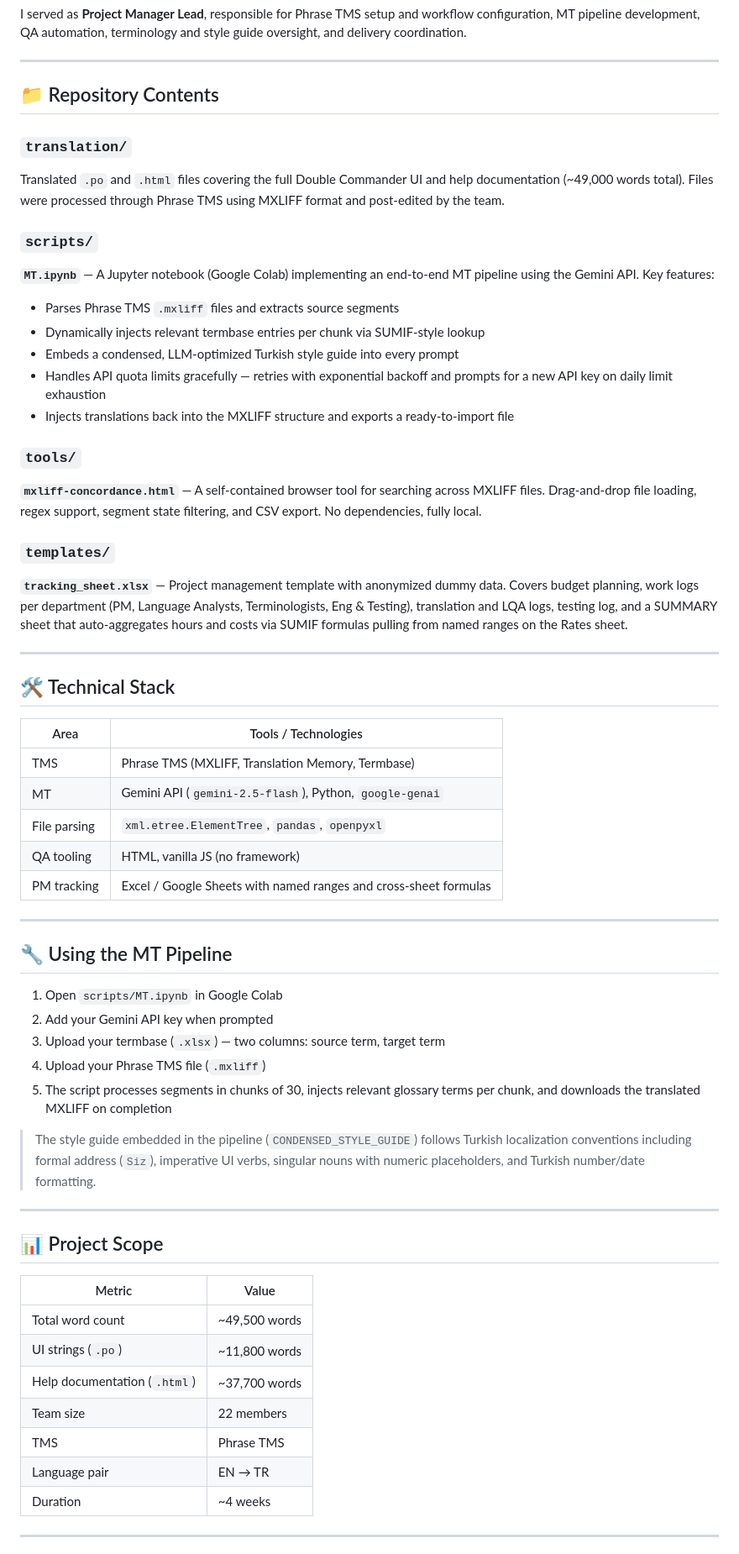
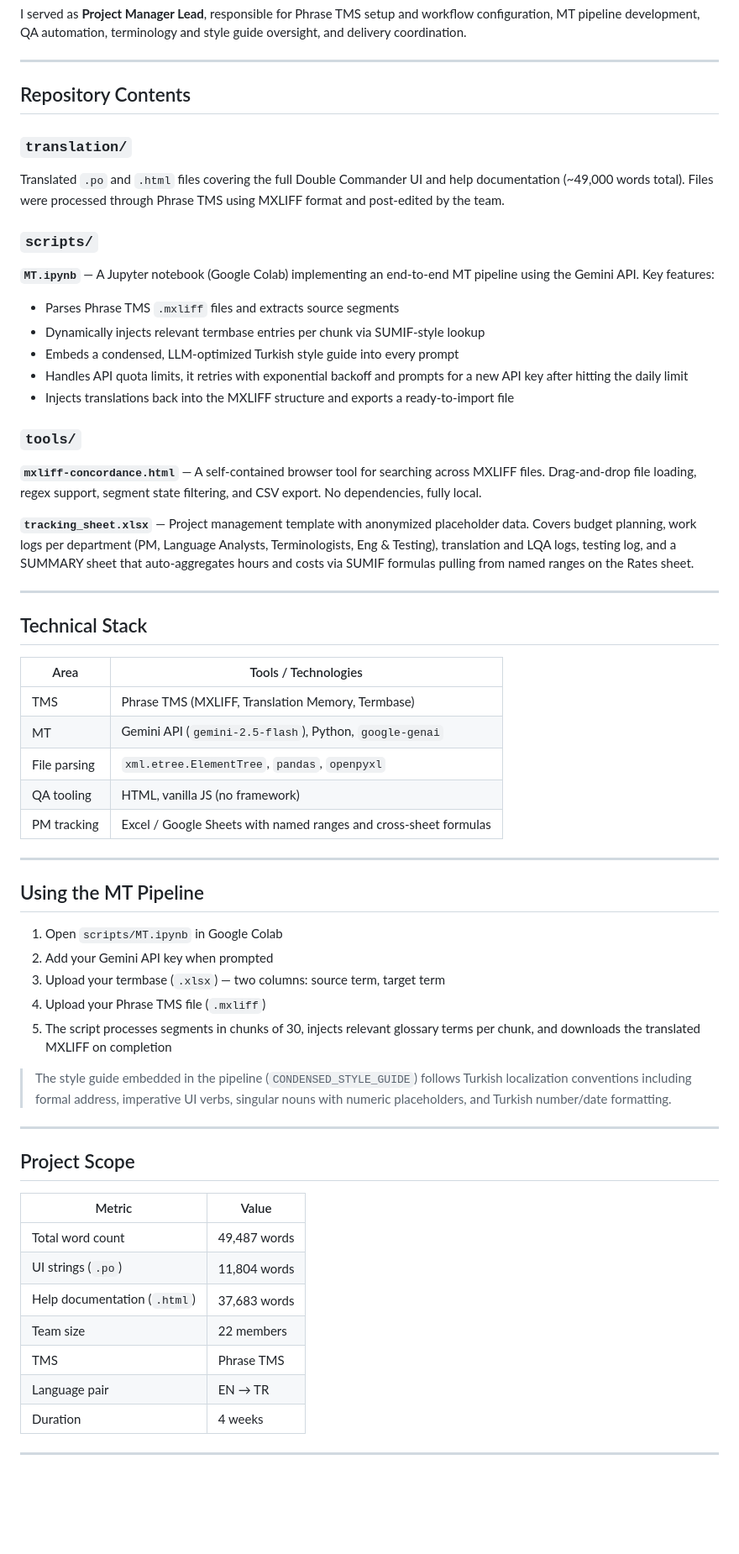
Before and after one commit to nileplin/DCM_TR, a Markdown page: README.md, the part around one of its changes. Shown at 84% size. Rendered like a GitHub page; blank space fills up the shorter version.

```diff
--- a/README.md
+++ b/README.md
@@ -6,29 +6,28 @@ I served as **Project Manager Lead**, responsible for Phrase TMS setup and workf
 
 ---
 
-## 📁 Repository Contents
+## Repository Contents
 
 ### `translation/`
 Translated `.po` and `.html` files covering the full Double Commander UI and help documentation (~49,000 words total). Files were processed through Phrase TMS using MXLIFF format and post-edited by the team.
 
 ### `scripts/`
 **`MT.ipynb`** — A Jupyter notebook (Google Colab) implementing an end-to-end MT pipeline using the Gemini API.
-Key features:
+ Key features:
 - Parses Phrase TMS `.mxliff` files and extracts source segments
 - Dynamically injects relevant termbase entries per chunk via SUMIF-style lookup
 - Embeds a condensed, LLM-optimized Turkish style guide into every prompt
-- Handles API quota limits gracefully — retries with exponential backoff and prompts for a new API key on daily limit exhaustion
+- Handles API quota limits, it retries with exponential backoff and prompts for a new API key after hitting the daily limit
 - Injects translations back into the MXLIFF structure and exports a ready-to-import file
 
 ### `tools/`
 **`mxliff-concordance.html`** — A self-contained browser tool for searching across MXLIFF files. Drag-and-drop file loading, regex support, segment state filtering, and CSV export. No dependencies, fully local.
 
-### `templates/`
-**`tracking_sheet.xlsx`** — Project management template with anonymized dummy data. Covers budget planning, work logs per department (PM, Language Analysts, Terminologists, Eng & Testing), translation and LQA logs, testing log, and a SUMMARY sheet that auto-aggregates hours and costs via SUMIF formulas pulling from named ranges on the Rates sheet.
+**`tracking_sheet.xlsx`** — Project management template with anonymized placeholder data. Covers budget planning, work logs per department (PM, Language Analysts, Terminologists, Eng & Testing), translation and LQA logs, testing log, and a SUMMARY sheet that auto-aggregates hours and costs via SUMIF formulas pulling from named ranges on the Rates sheet.
 
 ---
 
-## 🛠️ Technical Stack
+## Technical Stack
 
 | Area | Tools / Technologies |
 |---|---|
@@ -40,7 +39,7 @@ Key features:
 
 ---
 
-## 🔧 Using the MT Pipeline
+## Using the MT Pipeline
 
 1. Open `scripts/MT.ipynb` in Google Colab
 2. Add your Gemini API key when prompted
@@ -48,21 +47,21 @@ Key features:
 4. Upload your Phrase TMS file (`.mxliff`)
 5. The script processes segments in chunks of 30, injects relevant glossary terms per chunk, and downloads the translated MXLIFF on completion
 
-> The style guide embedded in the pipeline (`CONDENSED_STYLE_GUIDE`) follows Turkish localization conventions including formal address (`Siz`), imperative UI verbs, singular nouns with numeric placeholders, and Turkish number/date formatting.
+> The style guide embedded in the pipeline (`CONDENSED_STYLE_GUIDE`) follows Turkish localization conventions including formal address, imperative UI verbs, singular nouns with numeric placeholders, and Turkish number/date formatting.
 
 ---
 
-## 📊 Project Scope
+## Project Scope
 
 | Metric | Value |
 |---|---|
-| Total word count | ~49,500 words |
-| UI strings (`.po`) | ~11,800 words |
-| Help documentation (`.html`) | ~37,700 words |
+| Total word count | 49,487 words |
+| UI strings (`.po`) | 11,804 words |
+| Help documentation (`.html`) | 37,683 words |
 | Team size | 22 members |
 | TMS | Phrase TMS |
 | Language pair | EN → TR |
-| Duration | ~4 weeks |
+| Duration | 4 weeks |
 
 ---
 
```
Also changed, not shown: other parts of README.md (+1 -1 lines).
